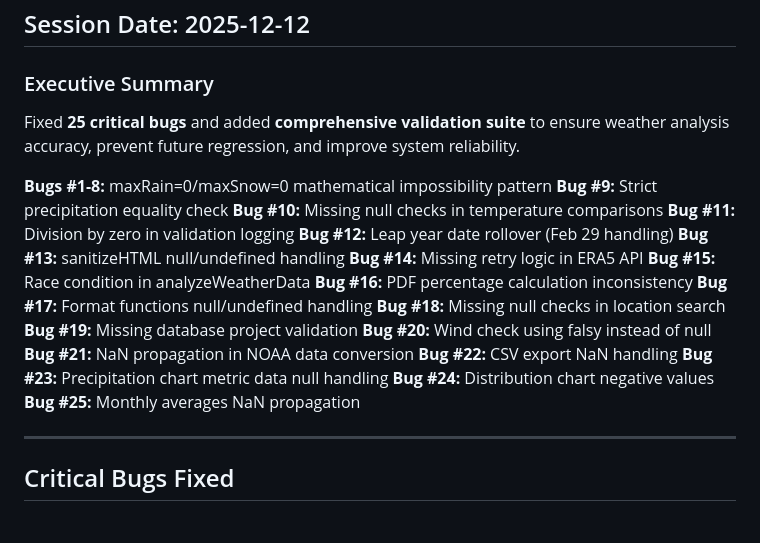
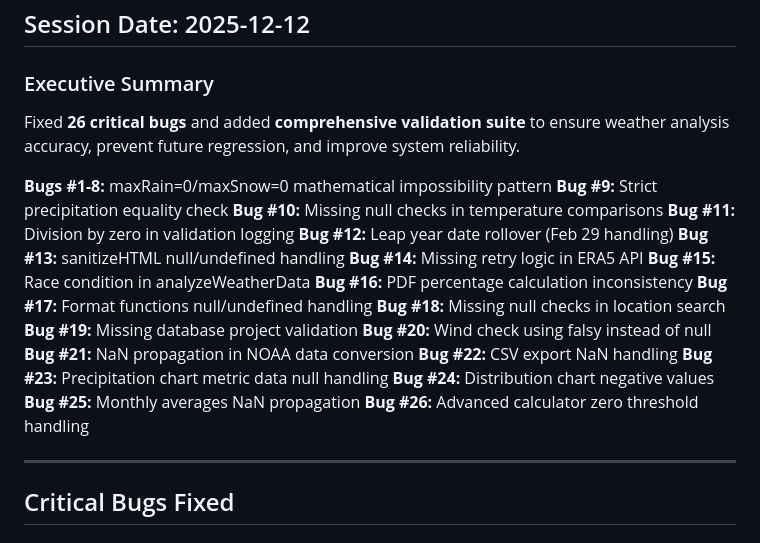
Before and after one commit to edwardsn0906/xyloxlime-pro, a Markdown page: FIXES_SUMMARY.md, the part around one of its changes. GitHub-like rendering.

```diff
--- a/FIXES_SUMMARY.md
+++ b/FIXES_SUMMARY.md
@@ -3,7 +3,7 @@
 ## Session Date: 2025-12-12
 
 ### Executive Summary
-Fixed **25 critical bugs** and added **comprehensive validation suite** to ensure weather analysis accuracy, prevent future regression, and improve system reliability.
+Fixed **26 critical bugs** and added **comprehensive validation suite** to ensure weather analysis accuracy, prevent future regression, and improve system reliability.
 
 **Bugs #1-8:** maxRain=0/maxSnow=0 mathematical impossibility pattern
 **Bug #9:** Strict precipitation equality check
@@ -23,6 +23,7 @@ Fixed **25 critical bugs** and added **comprehensive validation suite** to ensur
 **Bug #23:** Precipitation chart metric data null handling
 **Bug #24:** Distribution chart negative values
 **Bug #25:** Monthly averages NaN propagation
+**Bug #26:** Advanced calculator zero threshold handling
 
 ---
 
```
Also changed, not shown: other parts of FIXES_SUMMARY.md (+111 -0 lines).
